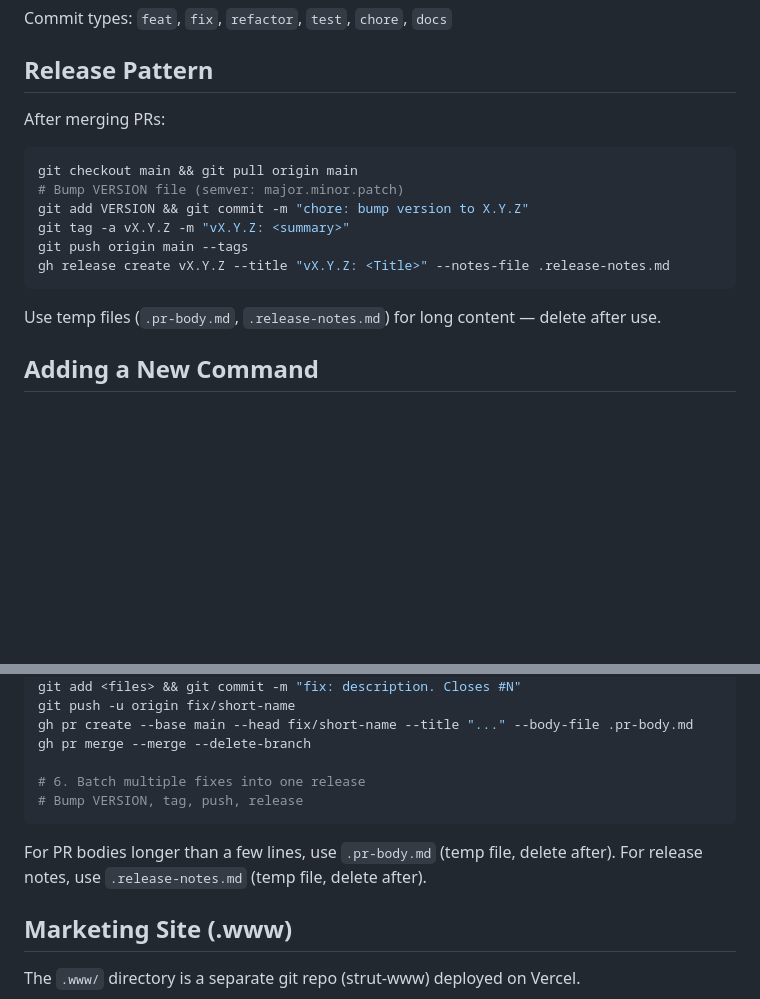
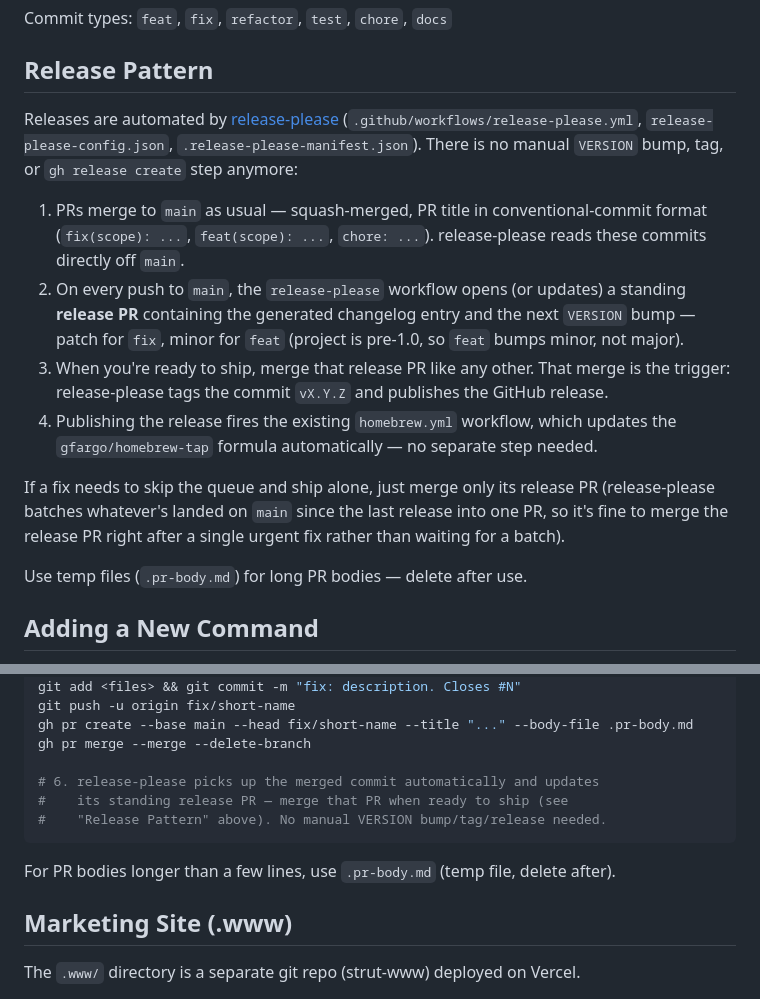
Before and after one commit to gfargo/strut, a Markdown page: .kiro/steering/development-workflow.md, 2 parts joined by grey strips. GitHub-like rendering; blank space fills up the shorter version.

Commit message:
docs(workflow): describe release-please flow, drop manual release steps
Replaces the manual bump-VERSION/tag/gh-release-create instructions
with the release-please flow set up in #289: merge PRs as usual, then
merge release-please's standing release PR to ship.

````diff
--- a/.kiro/steering/development-workflow.md
+++ b/.kiro/steering/development-workflow.md
@@ -25,18 +25,16 @@ Commit types: `feat`, `fix`, `refactor`, `test`, `chore`, `docs`
 
 ## Release Pattern
 
-After merging PRs:
+Releases are automated by [release-please](https://github.com/googleapis/release-please) (`.github/workflows/release-please.yml`, `release-please-config.json`, `.release-please-manifest.json`). There is no manual `VERSION` bump, tag, or `gh release create` step anymore:
 
-```bash
-git checkout main && git pull origin main
-# Bump VERSION file (semver: major.minor.patch)
-git add VERSION && git commit -m "chore: bump version to X.Y.Z"
-git tag -a vX.Y.Z -m "vX.Y.Z: <summary>"
-git push origin main --tags
-gh release create vX.Y.Z --title "vX.Y.Z: <Title>" --notes-file .release-notes.md
-```
+1. PRs merge to `main` as usual — squash-merged, PR title in conventional-commit format (`fix(scope): ...`, `feat(scope): ...`, `chore: ...`). release-please reads these commits directly off `main`.
+2. On every push to `main`, the `release-please` workflow opens (or updates) a standing **release PR** containing the generated changelog entry and the next `VERSION` bump — patch for `fix`, minor for `feat` (project is pre-1.0, so `feat` bumps minor, not major).
+3. When you're ready to ship, merge that release PR like any other. That merge is the trigger: release-please tags the commit `vX.Y.Z` and publishes the GitHub release.
+4. Publishing the release fires the existing `homebrew.yml` workflow, which updates the `gfargo/homebrew-tap` formula automatically — no separate step needed.
 
-Use temp files (`.pr-body.md`, `.release-notes.md`) for long content — delete after use.
+If a fix needs to skip the queue and ship alone, just merge only its release PR (release-please batches whatever's landed on `main` since the last release into one PR, so it's fine to merge the release PR right after a single urgent fix rather than waiting for a batch).
+
+Use temp files (`.pr-body.md`) for long PR bodies — delete after use.
 
 ## Adding a New Command
 
@@ -136,12 +134,12 @@ git push -u origin fix/short-name
 gh pr create --base main --head fix/short-name --title "..." --body-file .pr-body.md
 gh pr merge --merge --delete-branch
 
-# 6. Batch multiple fixes into one release
-# Bump VERSION, tag, push, release
+# 6. release-please picks up the merged commit automatically and updates
+#    its standing release PR — merge that PR when ready to ship (see
+#    "Release Pattern" above). No manual VERSION bump/tag/release needed.
 ```
 
 For PR bodies longer than a few lines, use `.pr-body.md` (temp file, delete after).
-For release notes, use `.release-notes.md` (temp file, delete after).
 
 ## Marketing Site (.www)
 
````
